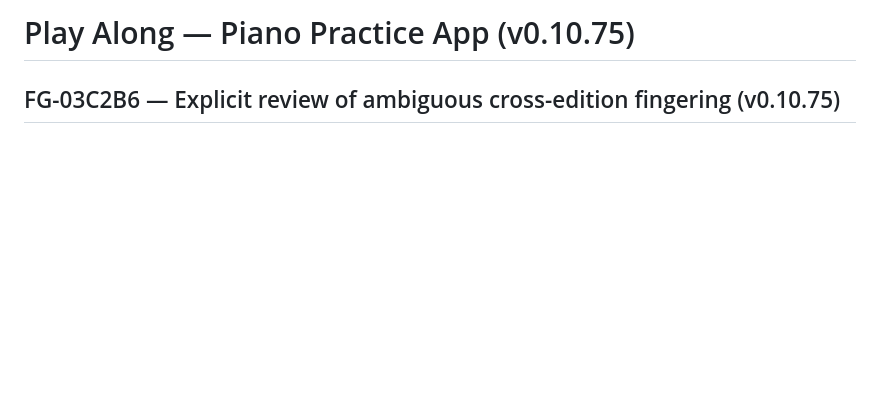
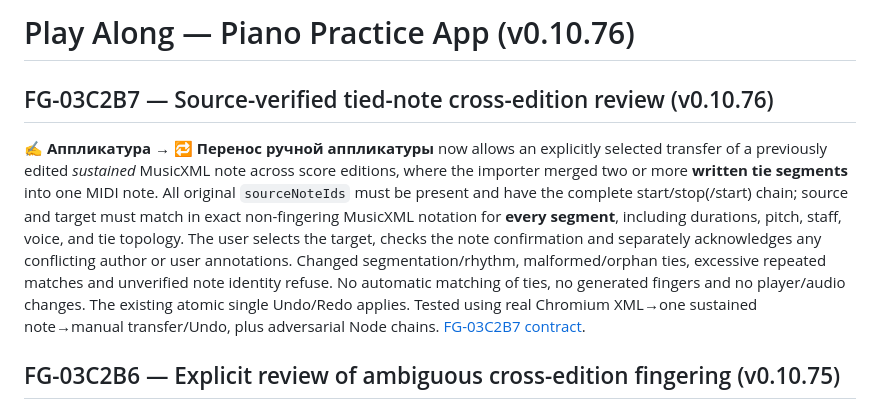
Before and after one commit to shafranek-js/play-along, a Markdown page: README.md, the part around the change. GitHub-like rendering; blank space fills up the shorter version.

Commit message:
docs(v0.10.76): tie-chain hand-entered migration safety and release in README.md

```diff
--- a/README.md
+++ b/README.md
@@ -1,4 +1,10 @@
-# Play Along — Piano Practice App (v0.10.75)
+# Play Along — Piano Practice App (v0.10.76)
+
+## FG-03C2B7 — Source-verified tied-note cross-edition review (v0.10.76)
+
+**✍ Аппликатура → 🔁 Перенос ручной аппликатуры** now allows an explicitly selected transfer of a previously edited *sustained* MusicXML note across score editions, where the importer merged two or more **written tie segments** into one MIDI note. All original `sourceNoteIds` must be present and have the complete start/stop(/start) chain; source and target must match in exact non-fingering MusicXML notation for **every segment**, including durations, pitch, staff, voice, and tie topology. The user selects the target, checks the note confirmation and separately acknowledges any conflicting author or user annotations. Changed segmentation/rhythm, malformed/orphan ties, excessive repeated matches and unverified note identity refuse. No automatic matching of ties, no generated fingers and no player/audio changes. The existing atomic single Undo/Redo applies. Tested using real Chromium XML→one sustained note→manual transfer/Undo, plus adversarial Node chains. [FG-03C2B7 contract](docs/FG-03C2B7-VERIFIED-TIE-CHAINS.md).
+
+
 
 ## FG-03C2B6 — Explicit review of ambiguous cross-edition fingering (v0.10.75)
 
```
